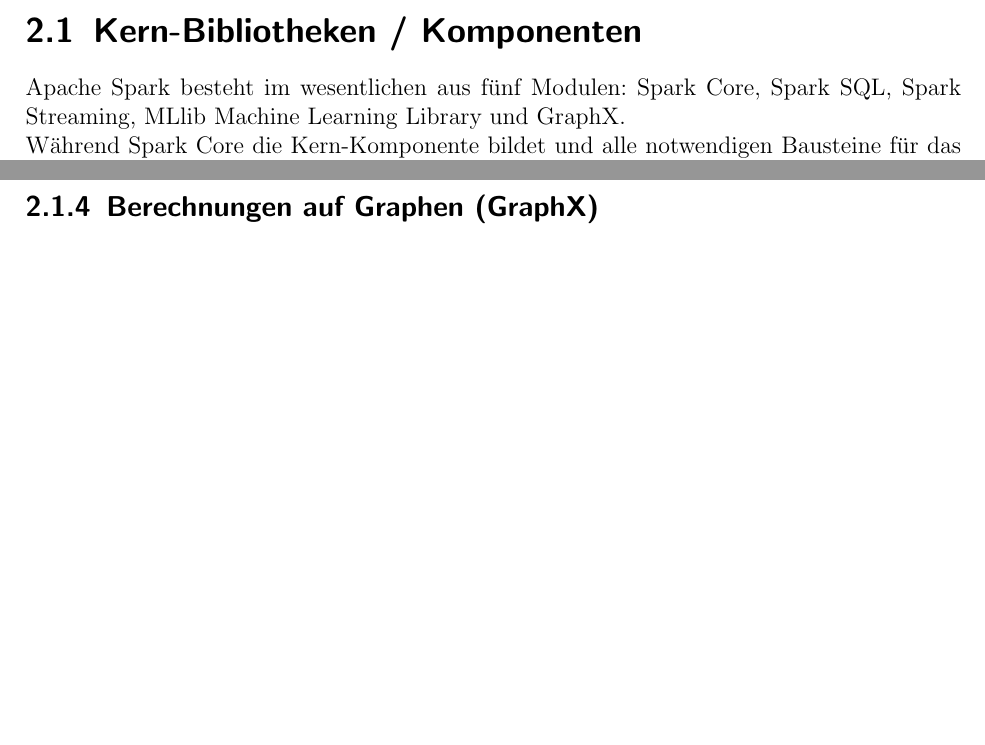
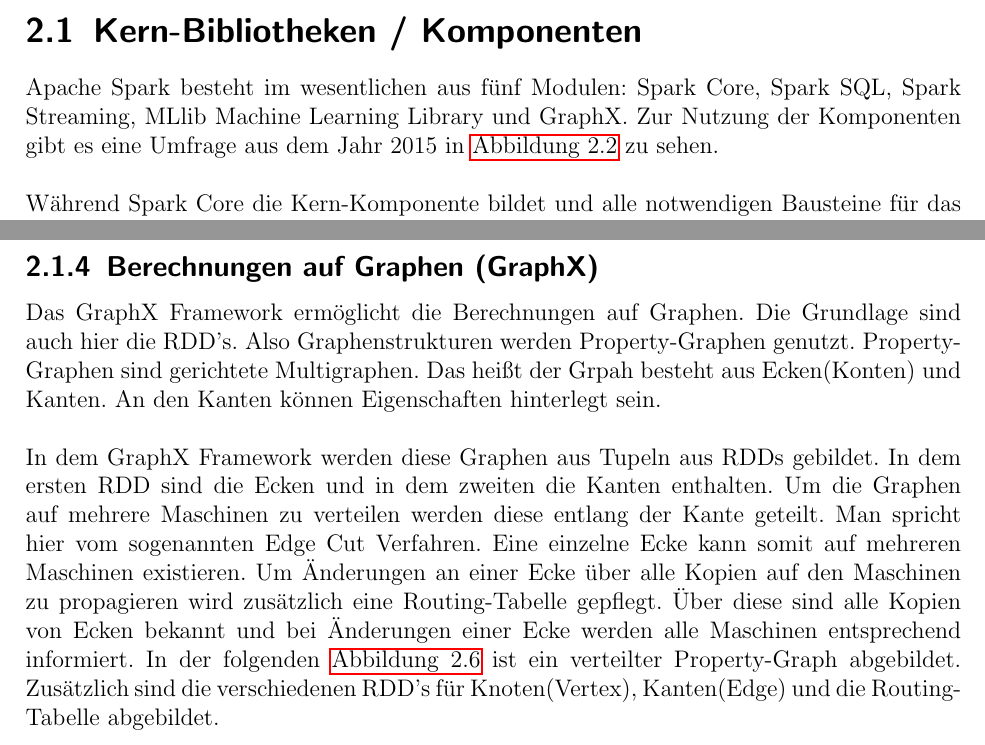
Before and after one commit to lukaswappler/seminar, a LaTeX book (seminararbeit/seminararbeit.tex, which reads seminararbeit/chapter/hauptteil.tex): two parts of pages 4 and 9 of 22, joined at a grey line, cut so that both start at the same text, the shorter picture padded with empty space. Compiled offline with pdfLaTeX; an older LaTeX class or package is replaced by its successor.

Commit message:
graphx hinzugefügt

```diff
--- a/seminararbeit/chapter/hauptteil.tex
+++ b/seminararbeit/chapter/hauptteil.tex
@@ -11,4 +11,4 @@
 
 \section{Kern-Bibliotheken / Komponenten}
 
-Apache Spark besteht im wesentlichen aus fünf Modulen: Spark Core, Spark SQL, Spark Streaming, MLlib Machine Learning Library und GraphX. \\
+Apache Spark besteht im wesentlichen aus fünf Modulen: Spark Core, Spark SQL, Spark Streaming, MLlib Machine Learning Library und GraphX. Zur Nutzung der Komponenten gibt es eine Umfrage aus dem Jahr 2015 in \autoref{fig:spark_core} zu sehen. \\
@@ -15,3 +20,7 @@
+\end{figure}
+
+
+
 \noindent
 Während Spark Core die Kern-Komponente bildet und alle notwendigen Bausteine für das Framework mitbringt sind die anderen Module auf dem Spark Core Module aufbauen und befassen sich mit spezielleren Bereichen wie SQL, Streaming, maschinelles Lernen oder Graphenberechnungen. In \autoref{fig:spark_core} ist noch einmal eine Übersicht der Komponenten. \\
 \noindent
@@ -125,3 +134,9 @@
 \newpage
 \subsection{Berechnungen auf Graphen (GraphX)}
 
+Das GraphX Framework ermöglicht die Berechnungen auf Graphen. Die Grundlage sind auch hier die RDD's. Also Graphenstrukturen werden Property-Graphen genutzt.
+Property-Graphen sind gerichtete Multigraphen. Das heißt der Grpah besteht aus Ecken(Konten) und Kanten. An den Kanten können Eigenschaften hinterlegt sein.\\
+
+\noindent
+In dem GraphX Framework werden diese Graphen aus Tupeln aus RDDs gebildet. In dem ersten RDD sind die Ecken und in dem zweiten die Kanten enthalten. Um die Graphen auf mehrere Maschinen zu verteilen werden diese entlang der Kante geteilt. Man spricht hier vom sogenannten Edge Cut Verfahren. Eine einzelne Ecke kann somit auf mehreren Maschinen existieren. Um Änderungen an einer Ecke über alle Kopien auf den Maschinen zu propagieren wird zusätzlich eine Routing-Tabelle gepflegt. Über diese sind alle Kopien von Ecken bekannt und bei Änderungen einer Ecke werden alle Maschinen entsprechend informiert.
+In der folgenden \autoref{fig:spark_graphx} ist ein verteilter Property-Graph abgebildet. Zusätzlich sind die verschiedenen RDD's für Knoten(Vertex), Kanten(Edge) und die Routing-Tabelle abgebildet.
@@ -128,8 +148,18 @@
+\end{figure}
+
+
+
+
+
 \newpage
 \subsection{Maschinelles Lernen (MLlib)}\label{sec_sparkmlib}
 
+
+
 \newpage
 \subsection{Skalierung von R Programmen (SparkR)}\label{sec_sparkr}
+
+
 
 \newpage
 \section{Mehrere Komponenten im Verbund}
```
Also changed, not shown: seminararbeit/literatur.bib (+10 -2 lines), seminararbeit/seminararbeit.bbl, seminararbeit/seminararbeit.pdf, seminararbeit/chapter/hauptteil.tex (10 more changed lines), 6 other files.
